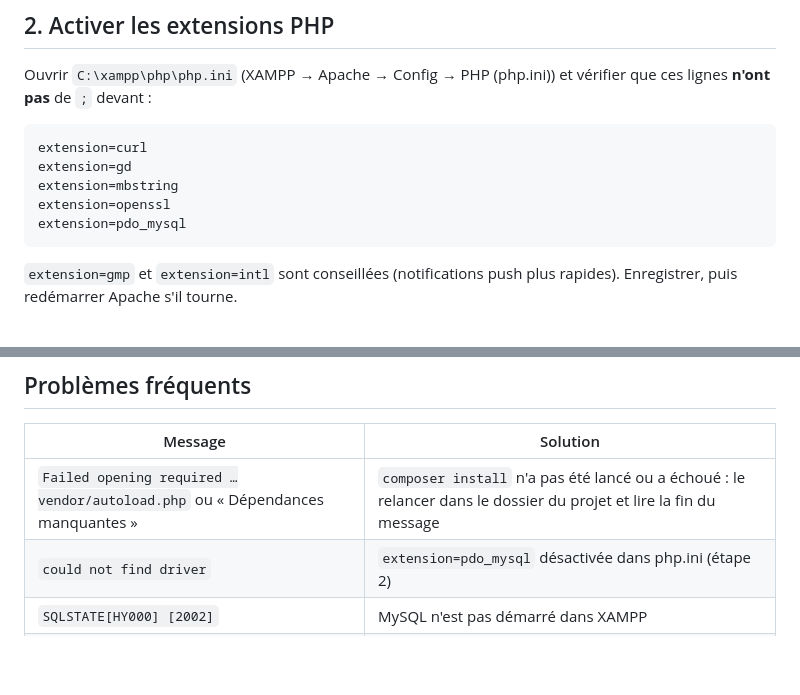
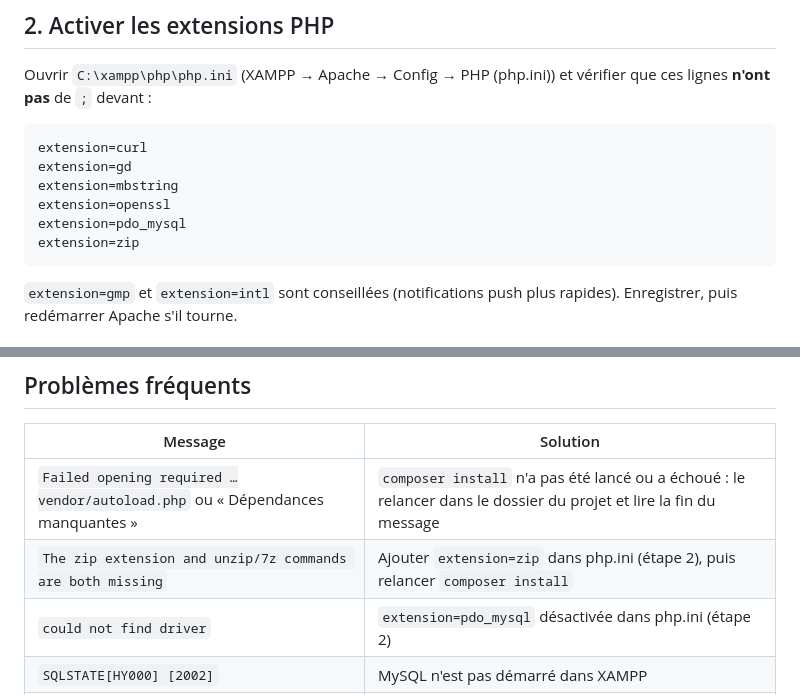
Before and after one commit to Paul04sho/AlloMecano, a Markdown page: docs/installation-xampp.md, 2 parts joined by grey strips. GitHub-like rendering; blank space fills up the shorter version.

Commit message:
socle · guide XAMPP : activer extension=zip pour composer install
Co-Authored-By: Claude Opus 5.5 <noreply@anthropic.com>
Claude-Session: https://claude.ai/code/session_017ZaVLSgYrekWjZ5WLiFsrn

````diff
--- a/docs/installation-xampp.md
+++ b/docs/installation-xampp.md
@@ -29,6 +29,7 @@ extension=gd
 extension=mbstring
 extension=openssl
 extension=pdo_mysql
+extension=zip
 ```
 
 `extension=gmp` et `extension=intl` sont conseillées (notifications push plus rapides). Enregistrer, puis redémarrer Apache s'il tourne.
@@ -127,6 +128,7 @@ Comptes de démo : mot de passe `Demo2026!`. Admin : `admin@allomecano.test`. M
 | Message | Solution |
 |---|---|
 | `Failed opening required …vendor/autoload.php` ou « Dépendances manquantes » | `composer install` n'a pas été lancé ou a échoué : le relancer dans le dossier du projet et lire la fin du message |
+| `The zip extension and unzip/7z commands are both missing` | Ajouter `extension=zip` dans php.ini (étape 2), puis relancer `composer install` |
 | `could not find driver` | `extension=pdo_mysql` désactivée dans php.ini (étape 2) |
 | `SQLSTATE[HY000] [2002]` | MySQL n'est pas démarré dans XAMPP |
 | `Access denied for user 'root'` | Mot de passe MySQL à mettre dans `DB_MOT_DE_PASSE` |
````
